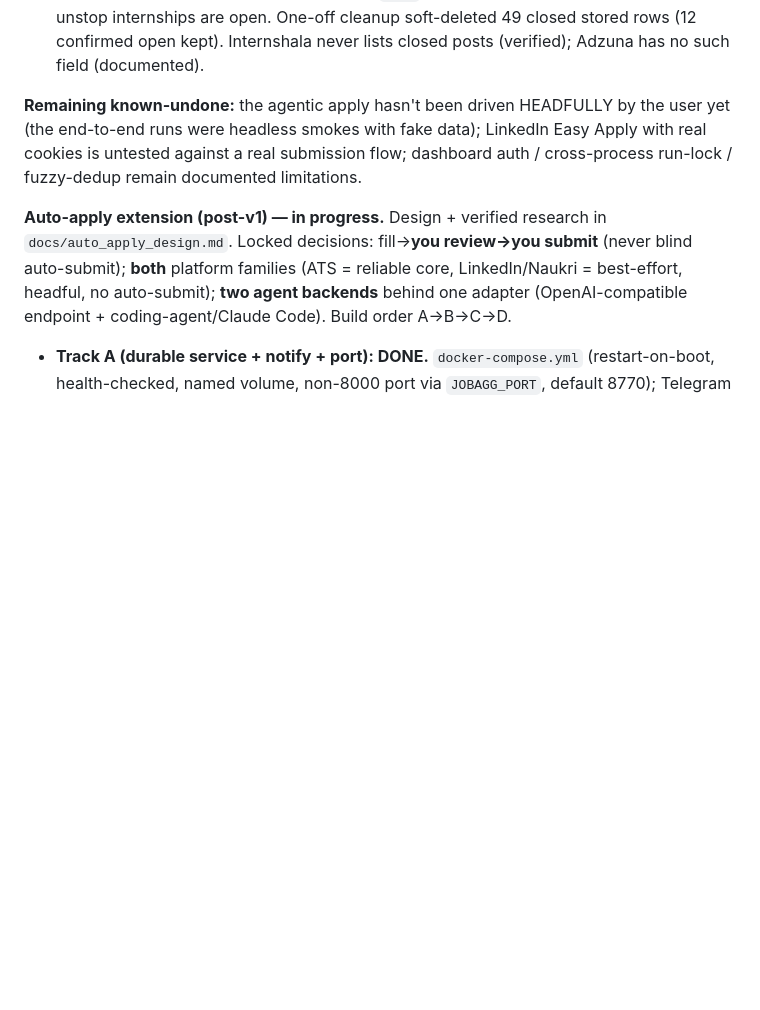
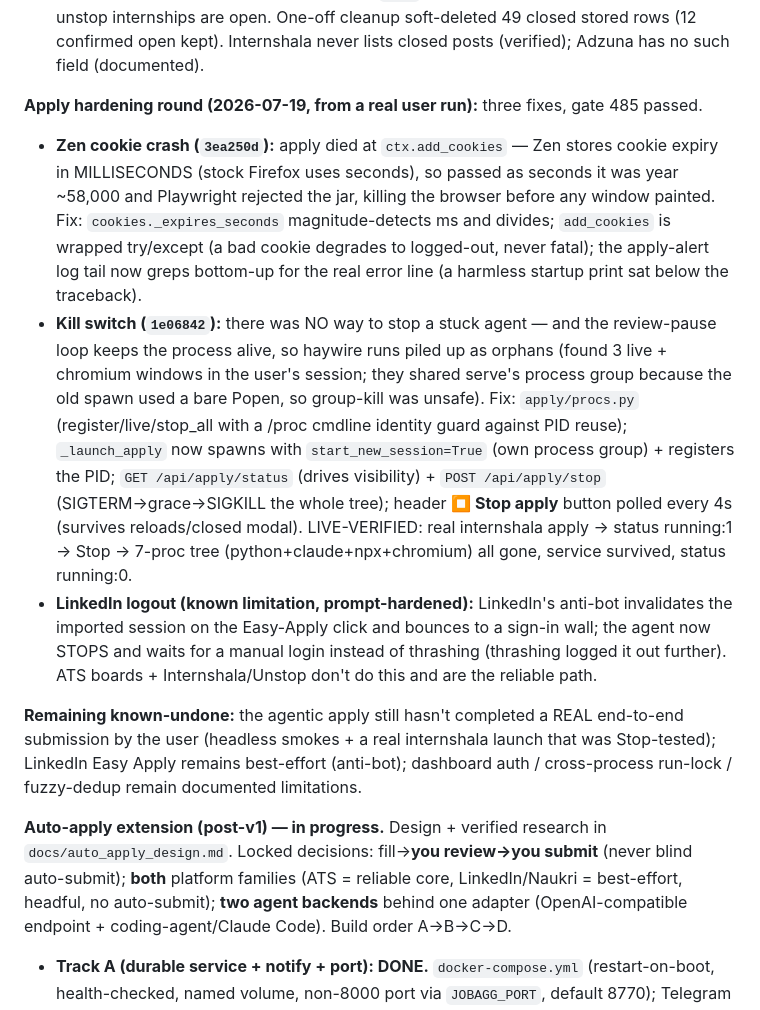
Before and after one commit to SammyUrfen/JobAggregator, a Markdown page: CLAUDE.md, the part around the change. Drawn GitHub-style; blank space fills up the shorter version.

Commit message:
document the Zen cookie fix, apply kill switch, and LinkedIn anti-bot limitation

```diff
--- a/CLAUDE.md
+++ b/CLAUDE.md
@@ -124,10 +124,32 @@ beyond the first 6 are not queried (UI hint added).
   internships are open. One-off cleanup soft-deleted 49 closed stored rows (12 confirmed open
   kept). Internshala never lists closed posts (verified); Adzuna has no such field (documented).
 
-**Remaining known-undone:** the agentic apply hasn't been driven HEADFULLY by the user yet (the
-end-to-end runs were headless smokes with fake data); LinkedIn Easy Apply with real cookies is
-untested against a real submission flow; dashboard auth / cross-process run-lock / fuzzy-dedup
-remain documented limitations.
+**Apply hardening round (2026-07-19, from a real user run):** three fixes, gate 485 passed.
+- **Zen cookie crash (`3ea250d`):** apply died at `ctx.add_cookies` — Zen stores cookie expiry
+  in MILLISECONDS (stock Firefox uses seconds), so passed as seconds it was year ~58,000 and
+  Playwright rejected the jar, killing the browser before any window painted. Fix:
+  `cookies._expires_seconds` magnitude-detects ms and divides; `add_cookies` is wrapped
+  try/except (a bad cookie degrades to logged-out, never fatal); the apply-alert log tail now
+  greps bottom-up for the real error line (a harmless startup print sat below the traceback).
+- **Kill switch (`1e06842`):** there was NO way to stop a stuck agent — and the review-pause
+  loop keeps the process alive, so haywire runs piled up as orphans (found 3 live + chromium
+  windows in the user's session; they shared serve's process group because the old spawn used a
+  bare Popen, so group-kill was unsafe). Fix: `apply/procs.py` (register/live/stop_all with a
+  /proc cmdline identity guard against PID reuse); `_launch_apply` now spawns with
+  `start_new_session=True` (own process group) + registers the PID; `GET /api/apply/status`
+  (drives visibility) + `POST /api/apply/stop` (SIGTERM→grace→SIGKILL the whole tree); header
+  **⏹ Stop apply** button polled every 4s (survives reloads/closed modal). LIVE-VERIFIED: real
+  internshala apply → status running:1 → Stop → 7-proc tree (python+claude+npx+chromium) all
+  gone, service survived, status running:0.
+- **LinkedIn logout (known limitation, prompt-hardened):** LinkedIn's anti-bot invalidates the
+  imported session on the Easy-Apply click and bounces to a sign-in wall; the agent now STOPS
+  and waits for a manual login instead of thrashing (thrashing logged it out further). ATS
+  boards + Internshala/Unstop don't do this and are the reliable path.
+
+**Remaining known-undone:** the agentic apply still hasn't completed a REAL end-to-end submission
+by the user (headless smokes + a real internshala launch that was Stop-tested); LinkedIn Easy
+Apply remains best-effort (anti-bot); dashboard auth / cross-process run-lock / fuzzy-dedup remain
+documented limitations.
 
 **Auto-apply extension (post-v1) — in progress.** Design + verified research in
 `docs/auto_apply_design.md`. Locked decisions: fill→**you review→you submit** (never blind
```
Also changed, not shown: TROUBLESHOOTING.md (+3 -0 lines).
